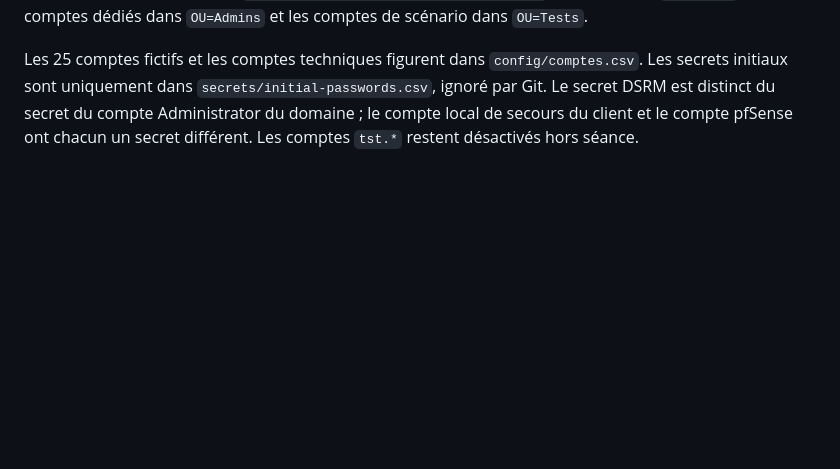
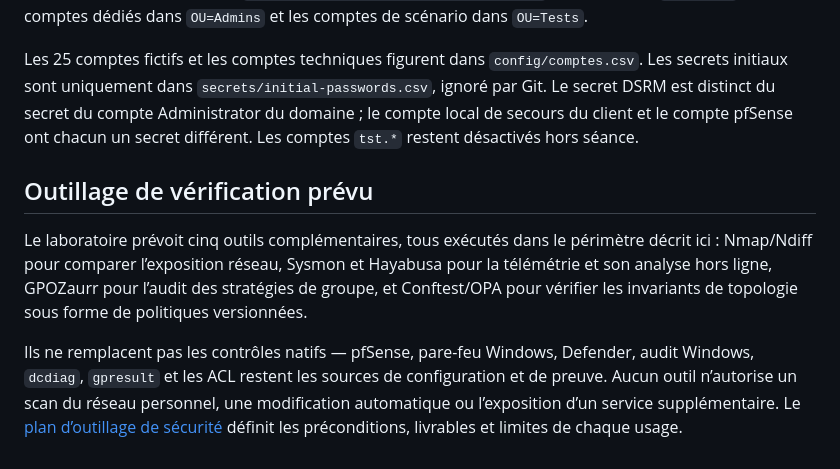
Before and after one commit to PISSARAW/Cybercorp, a Markdown page: docs/architecture.md, the part around the change. Rendered like a GitHub page; blank space fills up the shorter version.

```diff
--- a/docs/architecture.md
+++ b/docs/architecture.md
@@ -47,3 +47,9 @@ Le trafic DC ↔ client reste sur `CC-LAN` et ne traverse pas pfSense ; les ACL,
 La forêt est `ad.cybercorp.test` (`CYBERCORP`). Le DC reste dans l’OU native `Domain Controllers`. Les utilisateurs métier vont dans `OU=CyberCorp/OU=Utilisateurs/<service>`, le poste dans `OU=Postes`, les comptes dédiés dans `OU=Admins` et les comptes de scénario dans `OU=Tests`.
 
 Les 25 comptes fictifs et les comptes techniques figurent dans `config/comptes.csv`. Les secrets initiaux sont uniquement dans `secrets/initial-passwords.csv`, ignoré par Git. Le secret DSRM est distinct du secret du compte Administrator du domaine ; le compte local de secours du client et le compte pfSense ont chacun un secret différent. Les comptes `tst.*` restent désactivés hors séance.
+
+## Outillage de vérification prévu
+
+Le laboratoire prévoit cinq outils complémentaires, tous exécutés dans le périmètre décrit ici : Nmap/Ndiff pour comparer l’exposition réseau, Sysmon et Hayabusa pour la télémétrie et son analyse hors ligne, GPOZaurr pour l’audit des stratégies de groupe, et Conftest/OPA pour vérifier les invariants de topologie sous forme de politiques versionnées.
+
+Ils ne remplacent pas les contrôles natifs — pfSense, pare-feu Windows, Defender, audit Windows, `dcdiag`, `gpresult` et les ACL restent les sources de configuration et de preuve. Aucun outil n’autorise un scan du réseau personnel, une modification automatique ou l’exposition d’un service supplémentaire. Le [plan d’outillage de sécurité](outillage-securite.md) définit les préconditions, livrables et limites de chaque usage.
```
Also changed, not shown: README.md (+6 -0 lines), docs/outillage-securite.md (added, +100 -0 lines).
